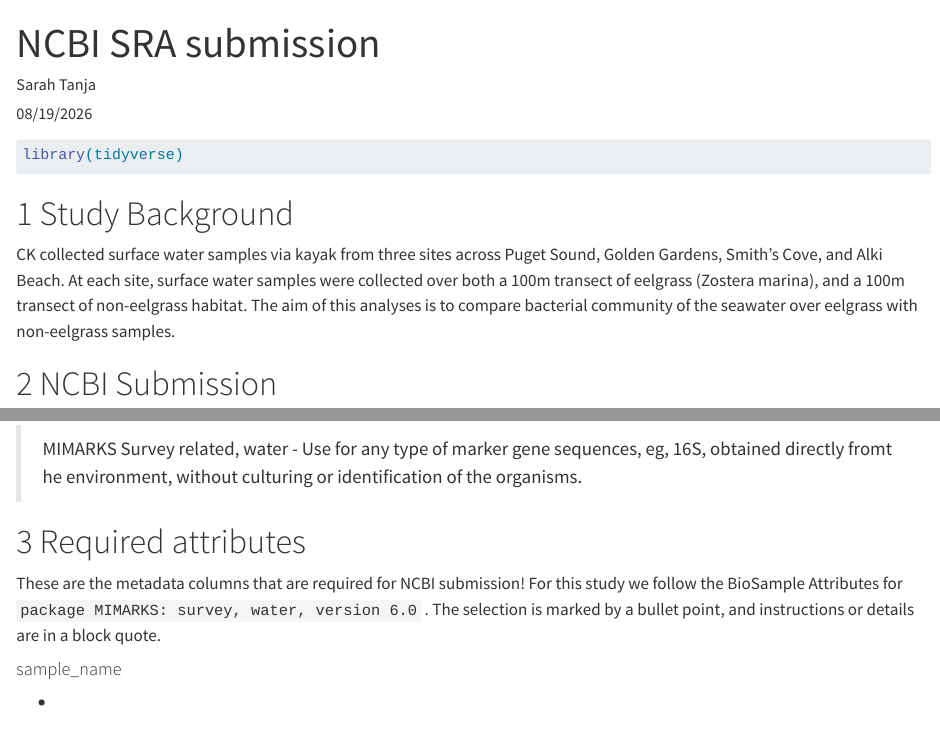
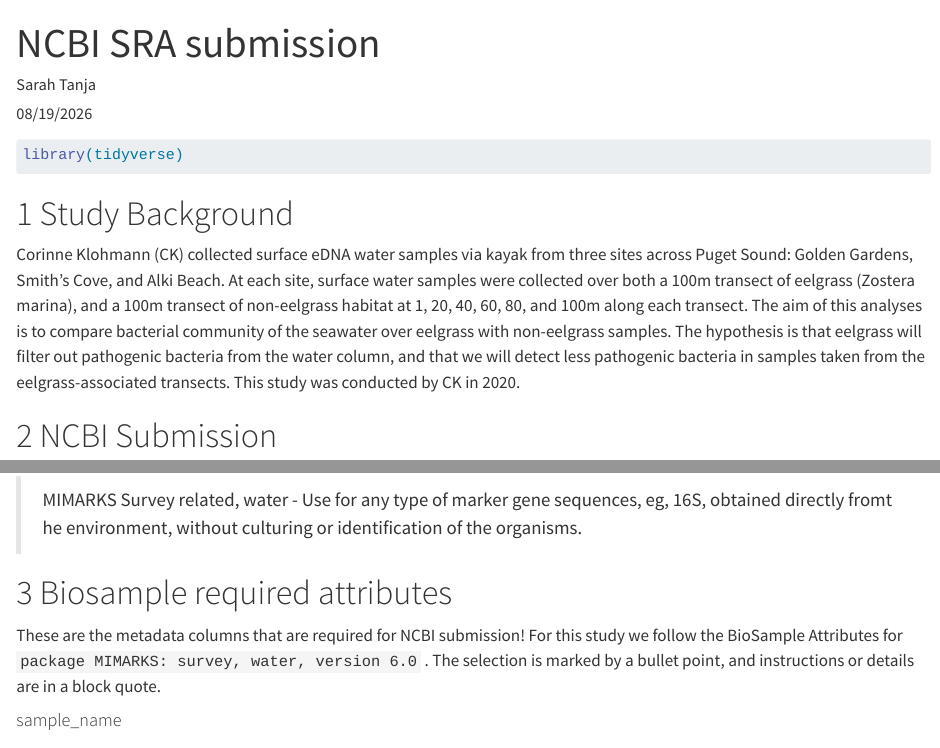
Before and after one commit to sarahtanja/eelgrass-filter, a Quarto document (code/00_NCBI_submission.qmd): the page in a window 1100 px wide, from its top, and a second part further down, joined at a grey line. Rendered offline with R 4.5, knitr and Pandoc in place of Quarto, with nearby package versions; drawn as R Markdown's standard HTML page in place of the format the file asks for; some code elsewhere in the file could not run offline; long lines of code are wrapped.

Commit message:
8 steps in 00

```diff
--- a/code/00_NCBI_submission.qmd
+++ b/code/00_NCBI_submission.qmd
@@ -28,12 +28,16 @@ library(tidyverse)
 
 # 1 Study Background
 
-CK collected surface water samples via kayak from three sites across
-Puget Sound, Golden Gardens, Smith's Cove, and Alki Beach. At each site,
-surface water samples were collected over both a 100m transect of
-eelgrass (Zostera marina), and a 100m transect of non-eelgrass habitat.
+Corinne Klohmann (CK) collected surface eDNA water samples via kayak
+from three sites across Puget Sound: Golden Gardens, Smith's Cove, and
+Alki Beach. At each site, surface water samples were collected over both
+a 100m transect of eelgrass (Zostera marina), and a 100m transect of
+non-eelgrass habitat at 1, 20, 40, 60, 80, and 100m along each transect.
 The aim of this analyses is to compare bacterial community of the
-seawater over eelgrass with non-eelgrass samples.
+seawater over eelgrass with non-eelgrass samples. The hypothesis is that
+eelgrass will filter out pathogenic bacteria from the water column, and
+that we will detect less pathogenic bacteria in samples taken from the
+eelgrass-associated transects. This study was conducted by CK in 2020.
 
 # 2 NCBI Submission
 
@@ -50,7 +54,7 @@ seawater over eelgrass with non-eelgrass samples.
 > sequences, eg, 16S, obtained directly fromt he environment, without
 > culturing or identification of the organisms.
 
-# 3 Required attributes
+# 3 Biosample required attributes
 
 These are the metadata columns that are required for NCBI submission!
 For this study we follow the BioSample Attributes for
```
Also changed, not shown: code/00_NCBI_submission.qmd (44 more changed lines), 1 other file.
